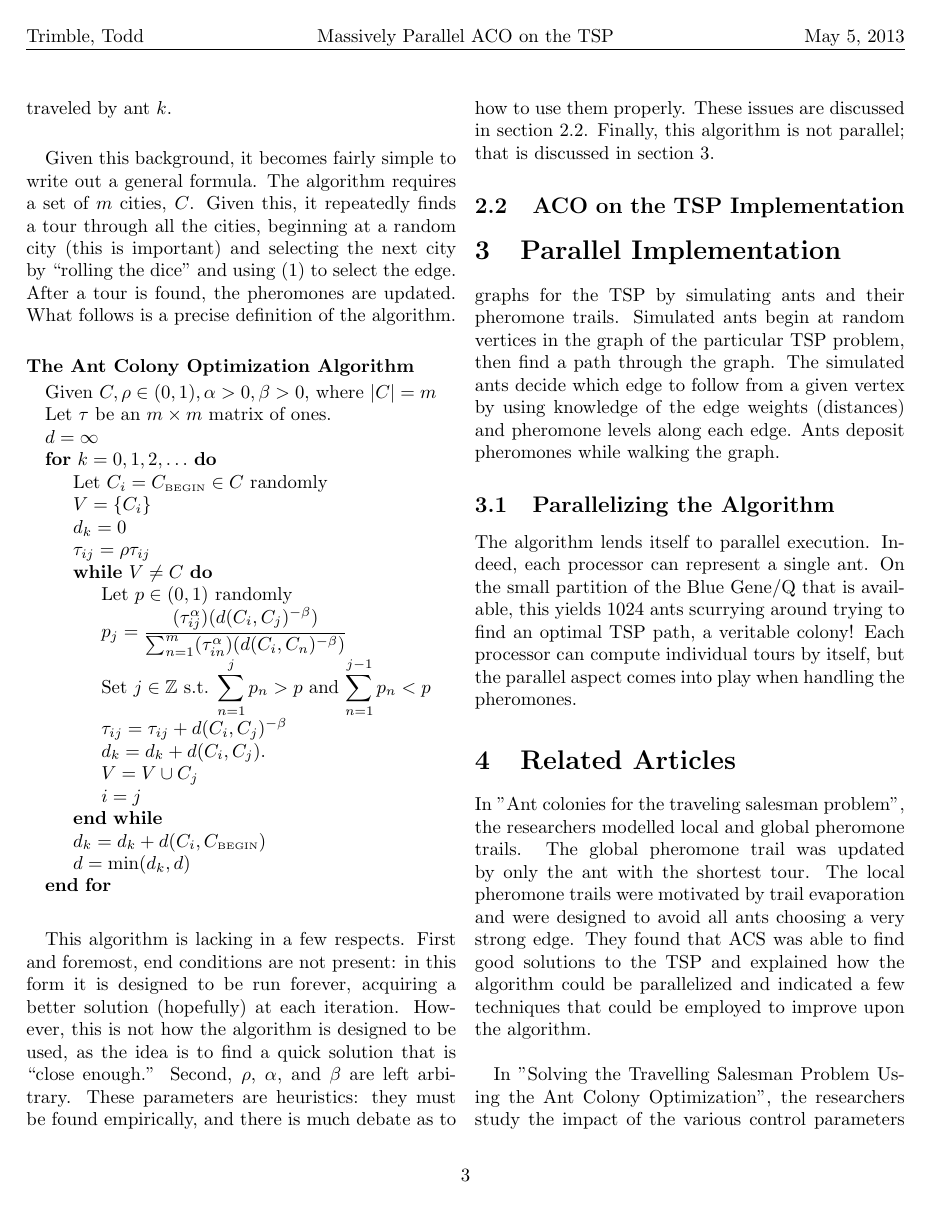
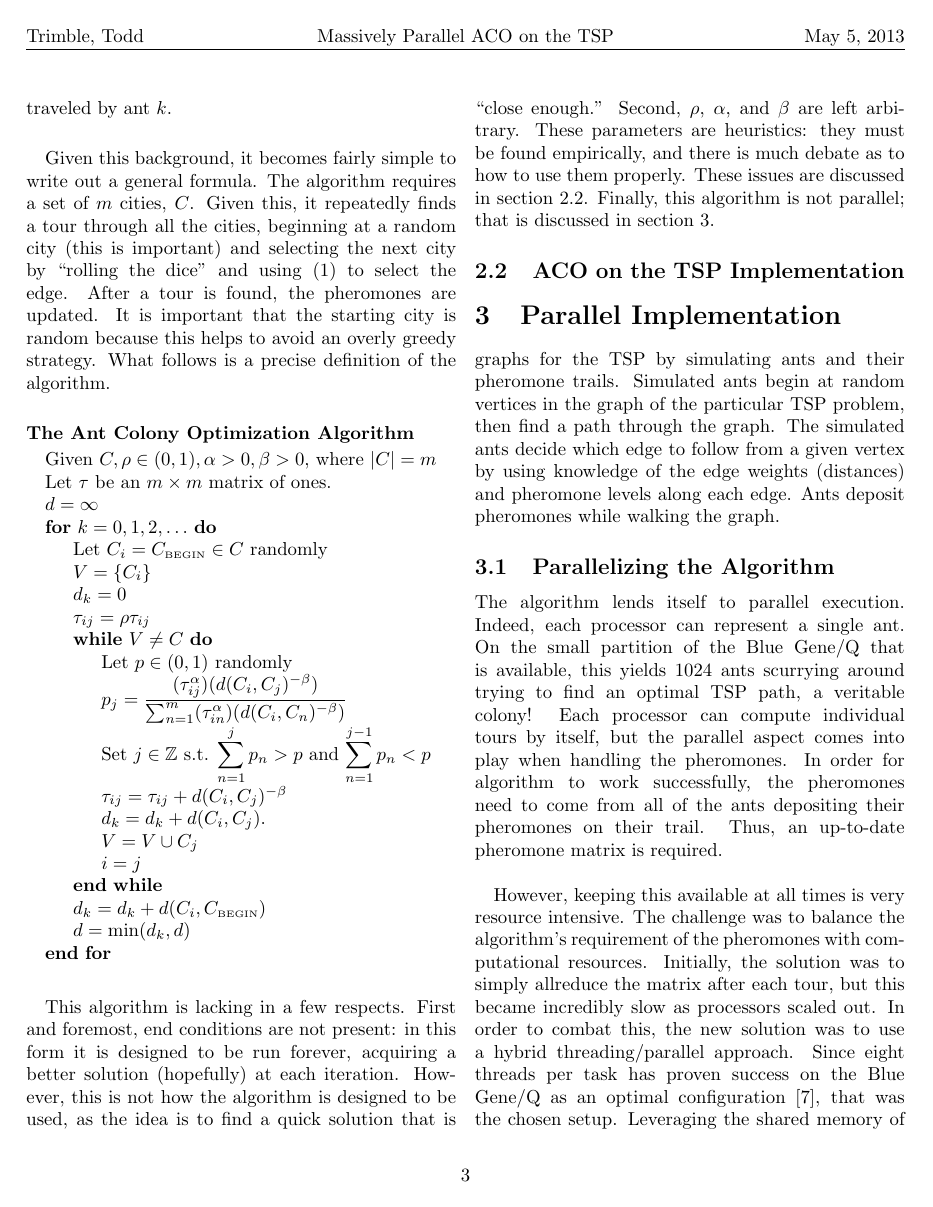
Before and after one commit to ftrimble/ACO_TSP, a LaTeX paper (findings.tex): page 3 of 4. Compiled offline with pdfLaTeX.

Commit message:
More detail on parallelization and algorithm

```diff
--- a/findings.tex
+++ b/findings.tex
@@ -143,7 +144,9 @@ formula. The algorithm requires a set of $m$ cities, $C$. Given this,
 it repeatedly finds a tour through all the cities, beginning at a random city
 (this is important) and selecting the next city by ``rolling the dice'' and
 using \eqref{eq:probs} to select the edge. After a tour is found, the
-pheromones are updated. What follows is a precise definition of the algorithm. \\
+pheromones are updated. It is important that the starting city is random
+because this helps to avoid an overly greedy strategy. What follows is a
+precise definition of the algorithm. \\
 
 \noindent {\bf The Ant Colony Optimization Algorithm}
 \begin{algorithmic}
@@ -200,3 +203,15 @@ represent a single ant. On the small partition of the Blue Gene/Q that is
 available, this yields 1024 ants scurrying around trying to find an optimal
 TSP path, a veritable colony! Each processor can compute individual tours by
 itself, but the parallel aspect comes into play when handling the pheromones.
+In order for algorithm to work successfully, the pheromones need to come from
+all of the ants depositing their pheromones on their trail. Thus, an up-to-date
+pheromone matrix is required. \\
+
+However, keeping this available at all times is
+very resource intensive. The challenge was to balance the algorithm's requirement
+of the pheromones with computational resources. Initially, the solution was to
+simply allreduce the matrix after each tour, but this became incredibly
+slow as processors scaled out. In order to combat this, the new solution was
+to use a hybrid threading/parallel approach. Since eight threads per task has
+proven success on the Blue Gene/Q as an optimal configuration \cite{lolours},
+that was the chosen setup. Leveraging the shared memory of threads cut the
```
Also changed, not shown: findings.bib (+6 -0 lines), plots/pr2392.eps, findings.tex (8 more changed lines).
